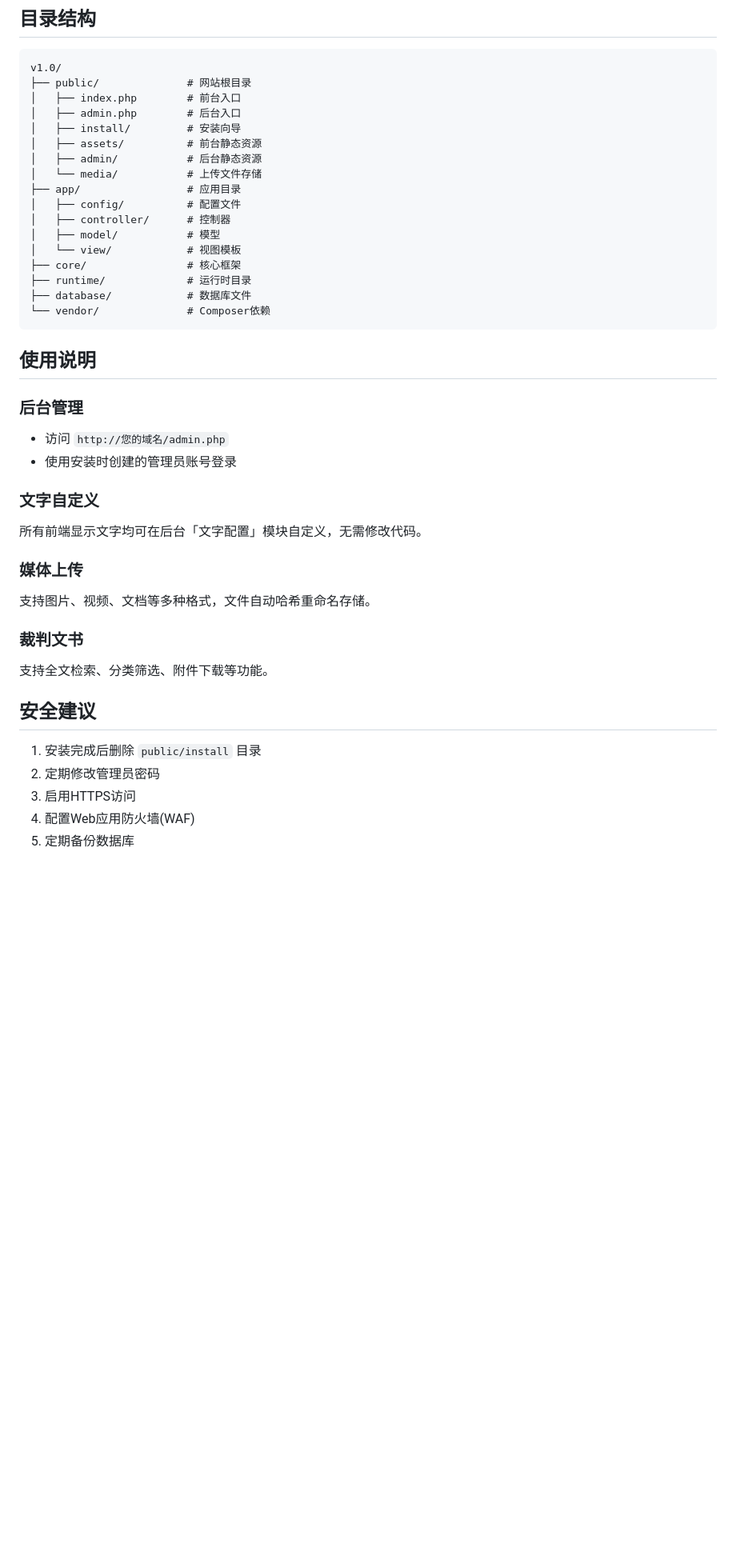
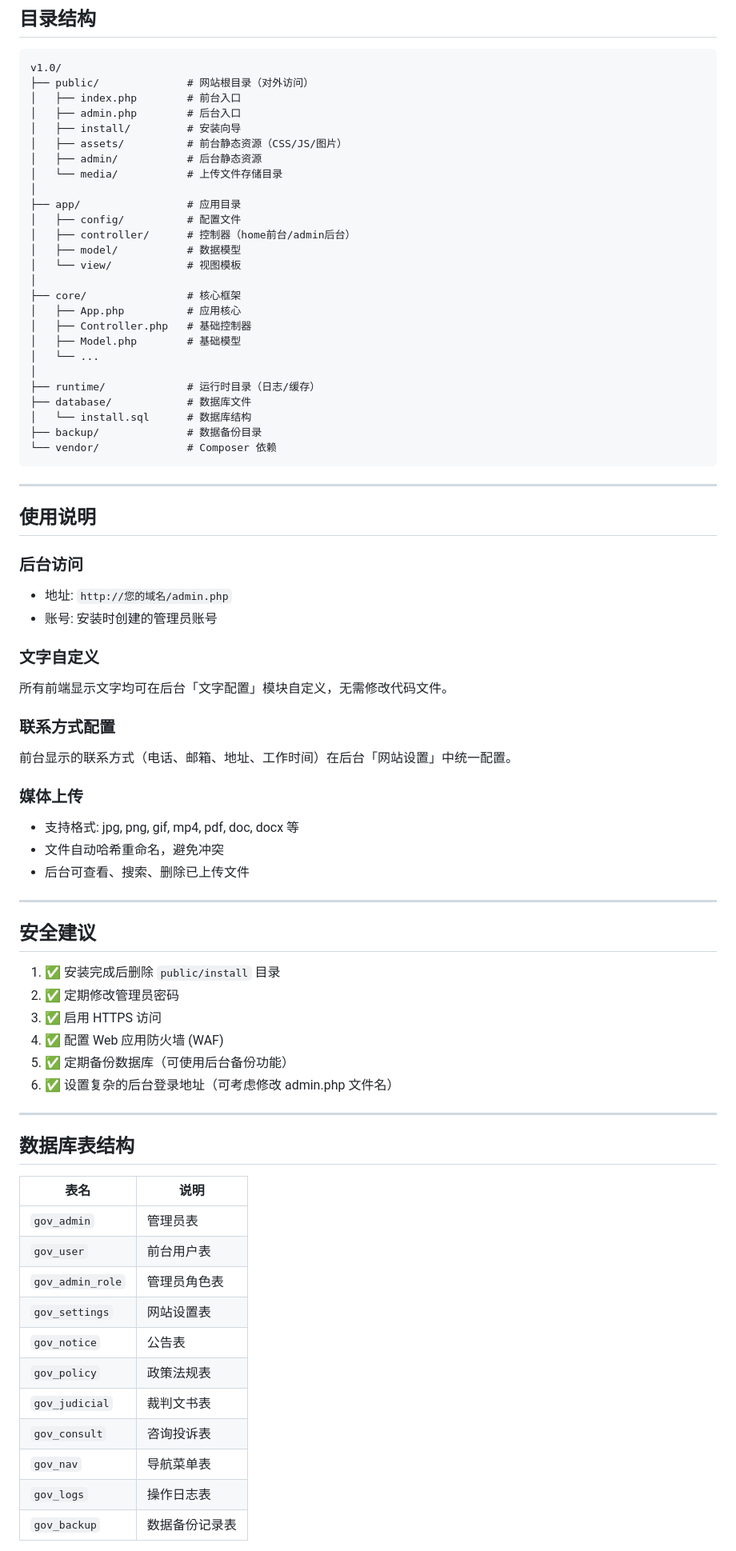
Before and after one commit to mclinyunhai-dev/government-website-system, a Markdown page: README.md, the part around one of its changes. Shown at 80% size. GitHub-like rendering; blank space fills up the shorter version.

````diff
--- a/README.md
+++ b/README.md
@@ -116,43 +148,78 @@
 
 ```
 v1.0/
-├── public/              # 网站根目录
+├── public/              # 网站根目录（对外访问）
 │   ├── index.php        # 前台入口
 │   ├── admin.php        # 后台入口
 │   ├── install/         # 安装向导
-│   ├── assets/          # 前台静态资源
+│   ├── assets/          # 前台静态资源（CSS/JS/图片）
 │   ├── admin/           # 后台静态资源
-│   └── media/           # 上传文件存储
+│   └── media/           # 上传文件存储目录
+│
 ├── app/                 # 应用目录
 │   ├── config/          # 配置文件
-│   ├── controller/      # 控制器
-│   ├── model/           # 模型
+│   ├── controller/      # 控制器（home前台/admin后台）
+│   ├── model/           # 数据模型
 │   └── view/            # 视图模板
+│
 ├── core/                # 核心框架
-├── runtime/             # 运行时目录
+│   ├── App.php          # 应用核心
+│   ├── Controller.php   # 基础控制器
+│   ├── Model.php        # 基础模型
+│   └── ...
+│
+├── runtime/             # 运行时目录（日志/缓存）
 ├── database/            # 数据库文件
-└── vendor/              # Composer依赖
+│   └── install.sql      # 数据库结构
+├── backup/              # 数据备份目录
+└── vendor/              # Composer 依赖
 ```
+
+---
 
 ## 使用说明
 
-### 后台管理
-- 访问 `http://您的域名/admin.php`
-- 使用安装时创建的管理员账号登录
+### 后台访问
+- 地址: `http://您的域名/admin.php`
+- 账号: 安装时创建的管理员账号
 
 ### 文字自定义
-所有前端显示文字均可在后台「文字配置」模块自定义，无需修改代码。
+所有前端显示文字均可在后台「文字配置」模块自定义，无需修改代码文件。
+
+### 联系方式配置
+前台显示的联系方式（电话、邮箱、地址、工作时间）在后台「网站设置」中统一配置。
 
 ### 媒体上传
-支持图片、视频、文档等多种格式，文件自动哈希重命名存储。
+- 支持格式: jpg, png, gif, mp4, pdf, doc, docx 等
+- 文件自动哈希重命名，避免冲突
+- 后台可查看、搜索、删除已上传文件
 
-### 裁判文书
-支持全文检索、分类筛选、附件下载等功能。
+---
 
 ## 安全建议
 
-1. 安装完成后删除 `public/install` 目录
-2. 定期修改管理员密码
-3. 启用HTTPS访问
-4. 配置Web应用防火墙(WAF)
-5. 定期备份数据库
+1. ✅ 安装完成后删除 `public/install` 目录
+2. ✅ 定期修改管理员密码
+3. ✅ 启用 HTTPS 访问
+4. ✅ 配置 Web 应用防火墙 (WAF)
+5. ✅ 定期备份数据库（可使用后台备份功能）
+6. ✅ 设置复杂的后台登录地址（可考虑修改 admin.php 文件名）
+
+---
+
+## 数据库表结构
+
+| 表名 | 说明 |
+|-----|------|
+| `gov_admin` | 管理员表 |
+| `gov_user` | 前台用户表 |
+| `gov_admin_role` | 管理员角色表 |
+| `gov_settings` | 网站设置表 |
+| `gov_notice` | 公告表 |
+| `gov_policy` | 政策法规表 |
+| `gov_judicial` | 裁判文书表 |
+| `gov_consult` | 咨询投诉表 |
+| `gov_nav` | 导航菜单表 |
+| `gov_logs` | 操作日志表 |
+| `gov_backup` | 数据备份记录表 |
+
````
Also changed, not shown: other parts of README.md (+131 -93 lines).
